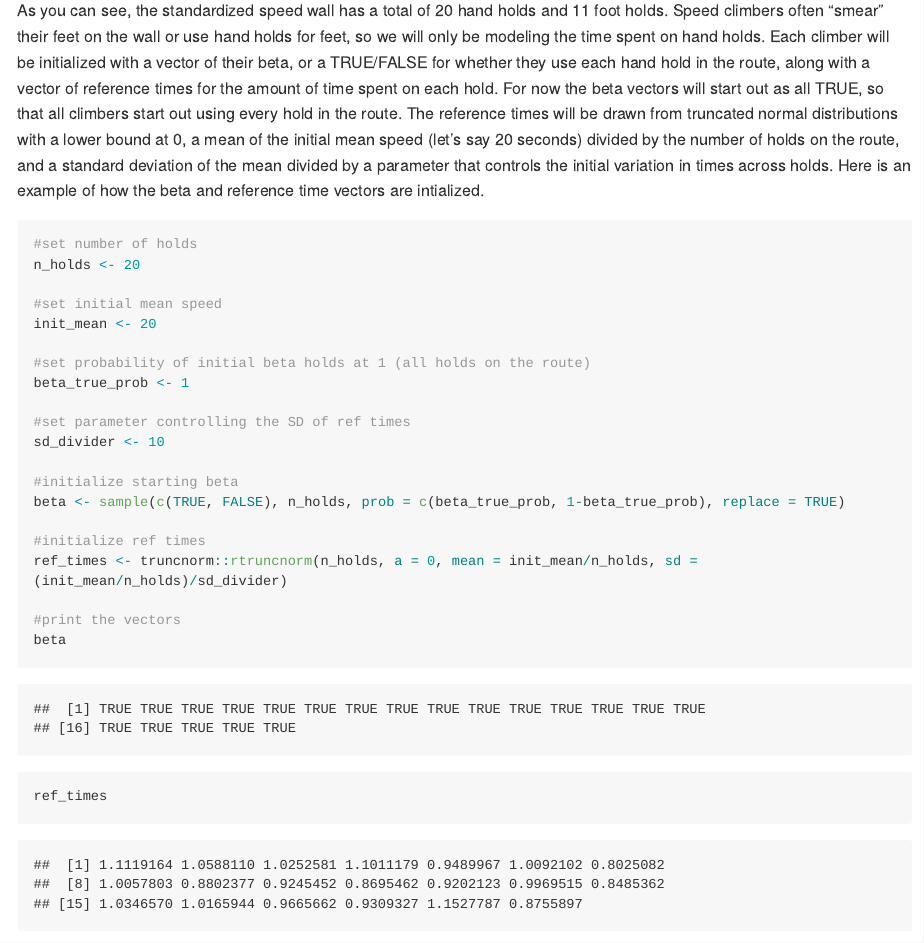
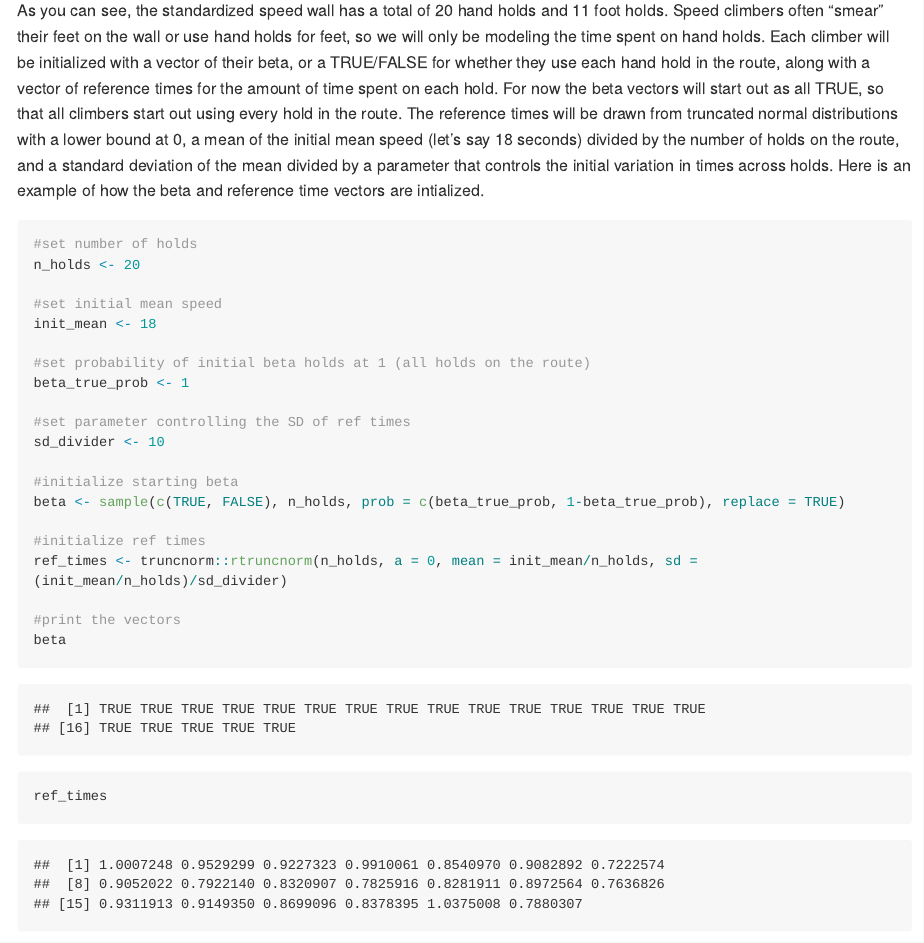
Before and after one commit to masonyoungblood/SpeedClimbingABM, an R Markdown document (README.Rmd): the page in a window 1100 px wide, from 4350 px down. Rendered offline with R 4.5, knitr and Pandoc, with nearby package versions; code that draws random numbers runs with fixed seeds of ours; long lines of code are wrapped.

Commit message:
Change 20 to 18 so it matches example

````diff
--- a/README.Rmd
+++ b/README.Rmd
@@ -149,14 +149,14 @@ Now, how do we use these beta distributions in combination with hold sequences?
 knitr::include_graphics("https://walltopia.com/images/climbing_walls/speedwall-sketch.png")
 ```
 
-As you can see, the standardized speed wall has a total of 20 hand holds and 11 foot holds. Speed climbers often "smear" their feet on the wall or use hand holds for feet, so we will only be modeling the time spent on hand holds. Each climber will be initialized with a vector of their beta, or a TRUE/FALSE for whether they use each hand hold in the route, along with a vector of reference times for the amount of time spent on each hold. For now the beta vectors will start out as all TRUE, so that all climbers start out using every hold in the route. The reference times will be drawn from truncated normal distributions with a lower bound at 0, a mean of the initial mean speed (let's say 20 seconds) divided by the number of holds on the route, and a standard deviation of the mean divided by a parameter that controls the initial variation in times across holds. Here is an example of how the beta and reference time vectors are intialized.
+As you can see, the standardized speed wall has a total of 20 hand holds and 11 foot holds. Speed climbers often "smear" their feet on the wall or use hand holds for feet, so we will only be modeling the time spent on hand holds. Each climber will be initialized with a vector of their beta, or a TRUE/FALSE for whether they use each hand hold in the route, along with a vector of reference times for the amount of time spent on each hold. For now the beta vectors will start out as all TRUE, so that all climbers start out using every hold in the route. The reference times will be drawn from truncated normal distributions with a lower bound at 0, a mean of the initial mean speed (let's say 18 seconds) divided by the number of holds on the route, and a standard deviation of the mean divided by a parameter that controls the initial variation in times across holds. Here is an example of how the beta and reference time vectors are intialized.
 
 ```{r}
 #set number of holds
 n_holds <- 20
 
 #set initial mean speed
-init_mean <- 20
+init_mean <- 18
 
 #set probability of initial beta holds at 1 (all holds on the route)
 beta_true_prob <- 1
````
Also changed, not shown: README_files/figure-gfm/unnamed-chunk-4-1.png, README_files/figure-gfm/unnamed-chunk-5-1.png, README_files/figure-gfm/unnamed-chunk-6-1.png.
